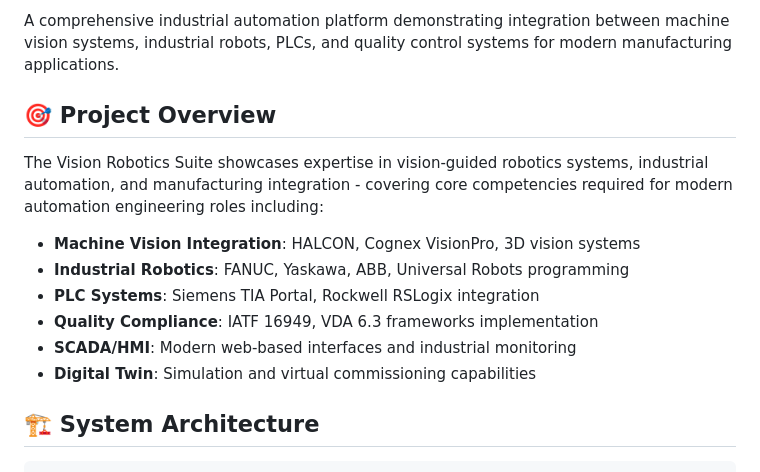
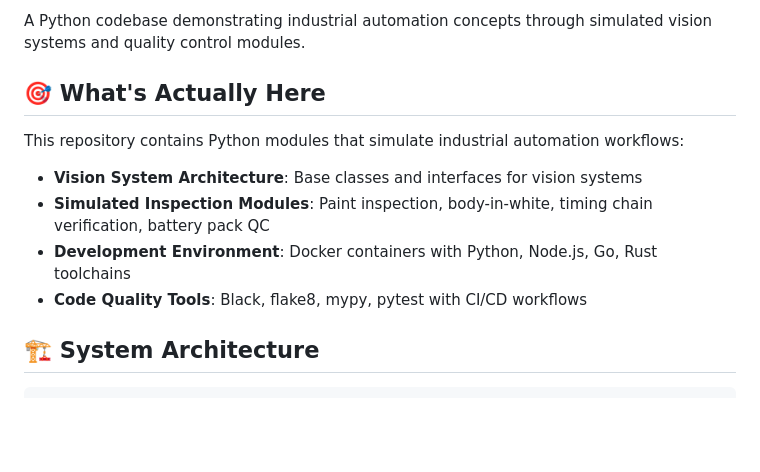
Before and after one commit to hkevin01/vision-robotics-suite, a Markdown page: README.md, the part around one of its changes. Rendered like a GitHub page; blank space fills up the shorter version.

```diff
--- a/README.md
+++ b/README.md
@@ -8,16 +7,14 @@
 
-A comprehensive industrial automation platform demonstrating integration between machine vision systems, industrial robots, PLCs, and quality control systems for modern manufacturing applications.
+A Python codebase demonstrating industrial automation concepts through simulated vision systems and quality control modules.
 
-## 🎯 Project Overview
+## 🎯 What's Actually Here
 
-The Vision Robotics Suite showcases expertise in vision-guided robotics systems, industrial automation, and manufacturing integration - covering core competencies required for modern automation engineering roles including:
+This repository contains Python modules that simulate industrial automation workflows:
 
-- **Machine Vision Integration**: HALCON, Cognex VisionPro, 3D vision systems
-- **Industrial Robotics**: FANUC, Yaskawa, ABB, Universal Robots programming
-- **PLC Systems**: Siemens TIA Portal, Rockwell RSLogix integration
-- **Quality Compliance**: IATF 16949, VDA 6.3 frameworks implementation
-- **SCADA/HMI**: Modern web-based interfaces and industrial monitoring
-- **Digital Twin**: Simulation and virtual commissioning capabilities
+- **Vision System Architecture**: Base classes and interfaces for vision systems
+- **Simulated Inspection Modules**: Paint inspection, body-in-white, timing chain verification, battery pack QC
+- **Development Environment**: Docker containers with Python, Node.js, Go, Rust toolchains
+- **Code Quality Tools**: Black, flake8, mypy, pytest with CI/CD workflows
 
 ## 🏗️ System Architecture
 
```
Also changed, not shown: other parts of README.md (+0 -1 lines).
